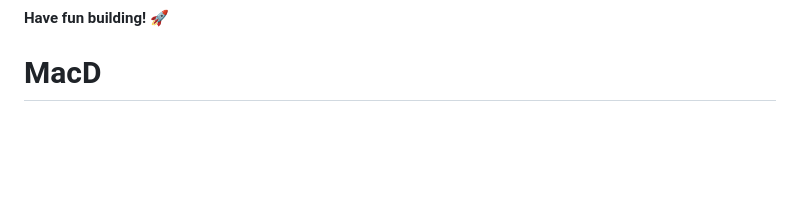
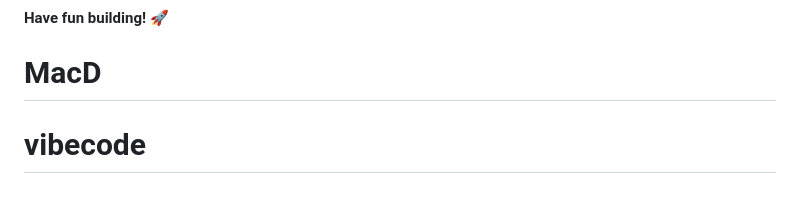
Before and after one commit to MeshackKorir/MacD, a Markdown page: README.md, the part around the change. Drawn GitHub-style; blank space fills up the shorter version.

```diff
--- a/README.md
+++ b/README.md
@@ -93,3 +93,4 @@ This challenge is completely free. Please share it with anyone who will find it
 
 **Have fun building!** 🚀
 # MacD
+# vibecode
```
